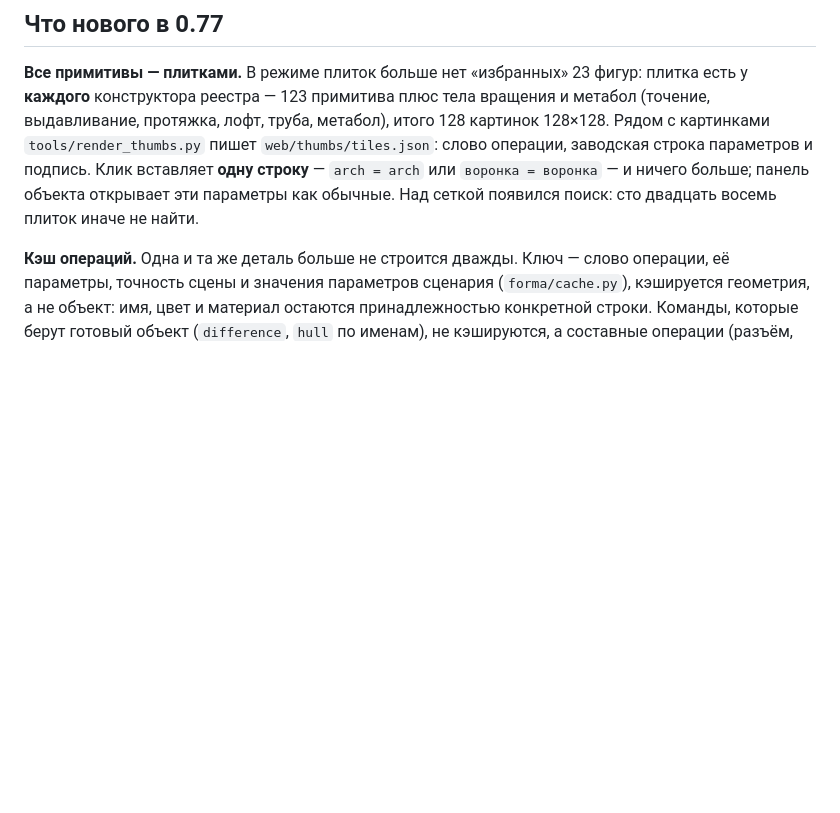
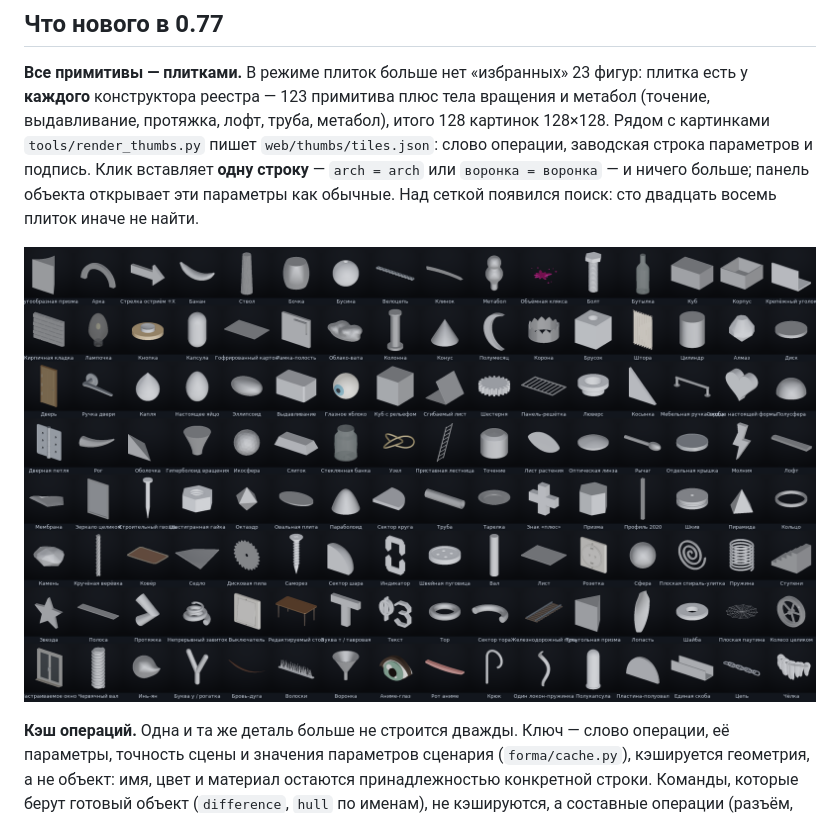
Before and after one commit to RatAndRu/Hello-program, a Markdown page: forma/README.md, the part around the change. GitHub-like rendering; pictures changed too: forma/docs/v077_tiles.png (added); blank space fills up the shorter version.

Commit message:
0.77: сводный лист плиток в документации
128 миниатюр с подписями — видно, что набор покрывает реестр, а не избранные
фигуры.

Co-authored-by: arena-agent <297053741+arena-agent@users.noreply.github.com>

```diff
--- a/forma/README.md
+++ b/forma/README.md
@@ -40,6 +40,8 @@ Blender. Состав, источники, лицензии, воспроизв
 `воронка = воронка` — и ничего больше; панель объекта открывает эти параметры
 как обычные. Над сеткой появился поиск: сто двадцать восемь плиток иначе не
 найти.
+
+![0.77: все примитивы плитками — 128 миниатюр](docs/v077_tiles.png)
 
 **Кэш операций.** Одна и та же деталь больше не строится дважды. Ключ —
 слово операции, её параметры, точность сцены и значения параметров сценария
```
